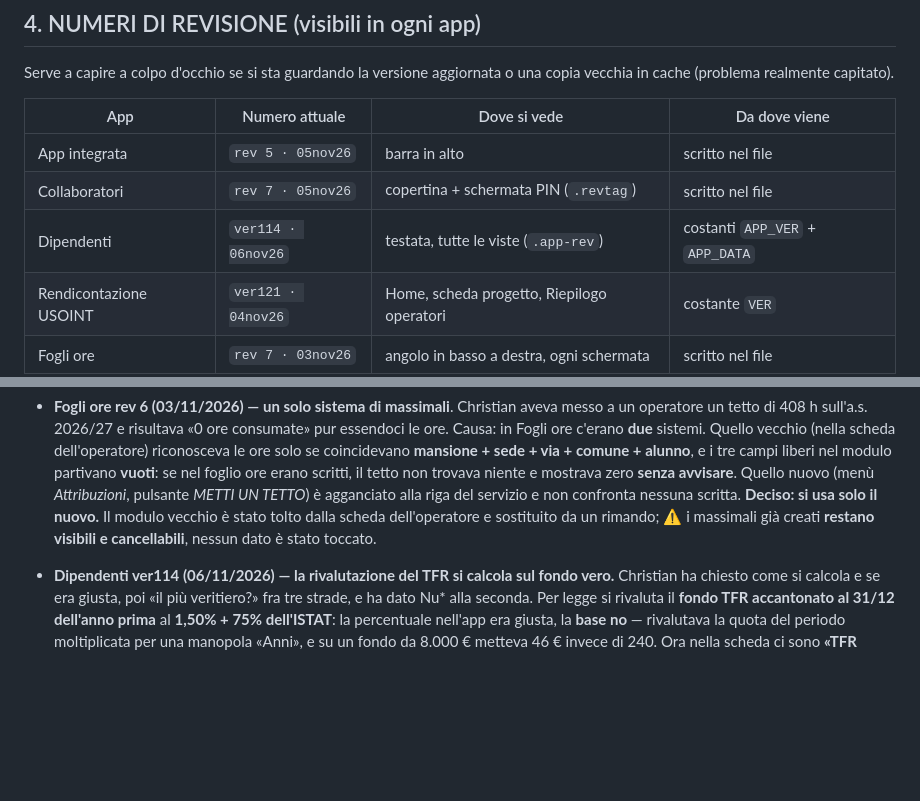
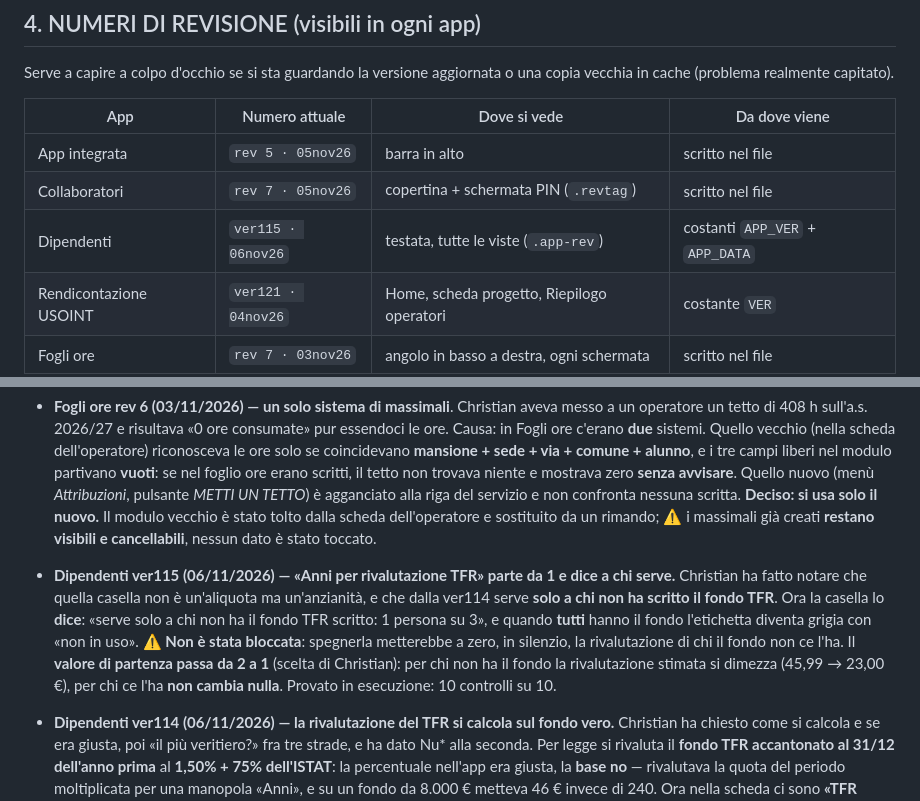
Before and after one commit to spazioireos/rendicontazione-usoint, a Markdown page: master.md, 2 parts joined by grey strips. Rendered like a GitHub page; blank space fills up the shorter version.

Commit message:
master.md: Dipendenti ver115 (Anni per rivalutazione TFR da 1, con la nota)
Co-Authored-By: Claude Opus 5 <noreply@anthropic.com>
Claude-Session: https://claude.ai/code/session_016hRLgeJvLktiMFqGVhXeb5

```diff
--- a/master.md
+++ b/master.md
@@ -65,7 +65,7 @@ in cache (problema realmente capitato).
 |---|---|---|---|
 | App integrata | `rev 5 · 05nov26` | barra in alto | scritto nel file |
 | Collaboratori | `rev 7 · 05nov26` | copertina + schermata PIN (`.revtag`) | scritto nel file |
-| Dipendenti | `ver114 · 06nov26` | testata, tutte le viste (`.app-rev`) | costanti `APP_VER` + `APP_DATA` |
+| Dipendenti | `ver115 · 06nov26` | testata, tutte le viste (`.app-rev`) | costanti `APP_VER` + `APP_DATA` |
 | Rendicontazione USOINT | `ver121 · 04nov26` | Home, scheda progetto, Riepilogo operatori | costante `VER` |
 | Fogli ore | `rev 7 · 03nov26` | angolo in basso a destra, ogni schermata | scritto nel file |
 
@@ -182,6 +182,14 @@ stessa app.** In USOINT e Dipendenti il numero finisce anche nei nomi dei file e
   **Deciso: si usa solo il nuovo.** Il modulo vecchio è stato tolto dalla scheda dell'operatore e
   sostituito da un rimando; ⚠️ i massimali già creati **restano visibili e cancellabili**,
   nessun dato è stato toccato.
+- **Dipendenti ver115 (06/11/2026) — «Anni per rivalutazione TFR» parte da 1 e dice a chi serve.**
+  Christian ha fatto notare che quella casella non è un'aliquota ma un'anzianità, e che dalla
+  ver114 serve **solo a chi non ha scritto il fondo TFR**. Ora la casella lo **dice**: «serve solo
+  a chi non ha il fondo TFR scritto: 1 persona su 3», e quando **tutti** hanno il fondo l'etichetta
+  diventa grigia con «non in uso». ⚠️ **Non è stata bloccata**: spegnerla metterebbe a zero, in
+  silenzio, la rivalutazione di chi il fondo non ce l'ha. Il **valore di partenza passa da 2 a 1**
+  (scelta di Christian): per chi non ha il fondo la rivalutazione stimata si dimezza (45,99 →
+  23,00 €), per chi ce l'ha **non cambia nulla**. Provato in esecuzione: 10 controlli su 10.
 - **Dipendenti ver114 (06/11/2026) — la rivalutazione del TFR si calcola sul fondo vero.**
   Christian ha chiesto come si calcola e se era giusta, poi «il più veritiero?» fra tre strade, e
   ha dato Nu\* alla seconda. Per legge si rivaluta il **fondo TFR accantonato al 31/12 dell'anno
```
